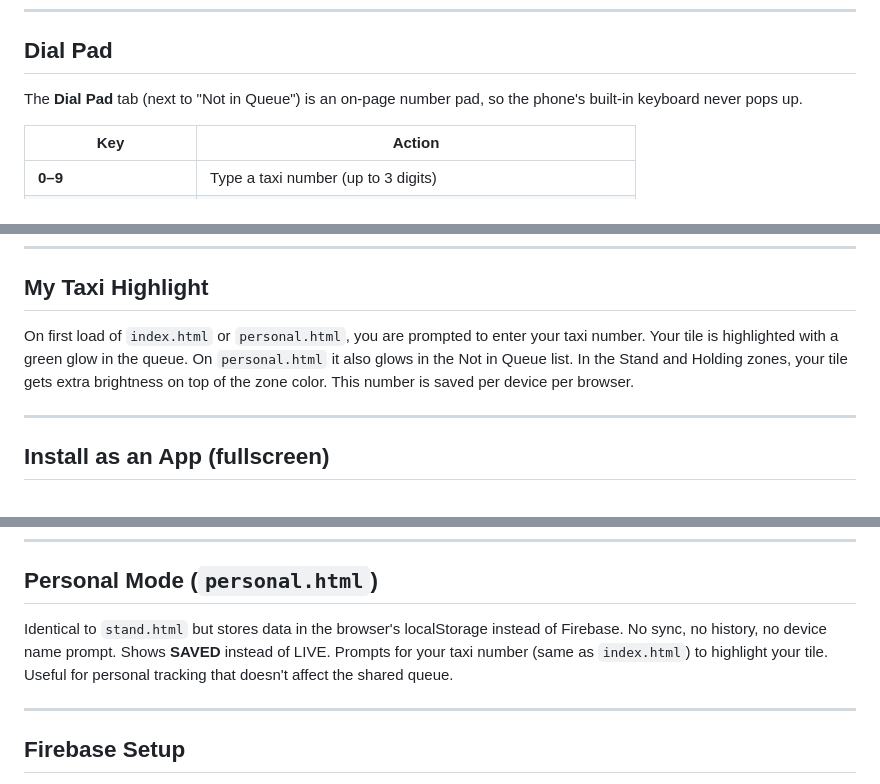
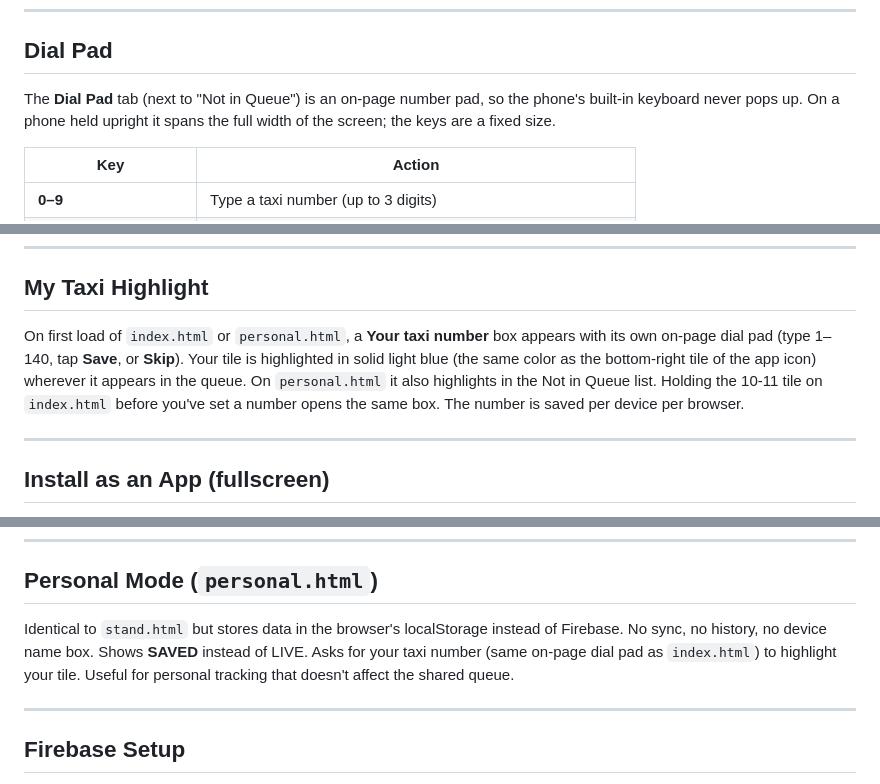
Before and after one commit to kobitz/taxi-queue, a Markdown page: README.md, 3 parts joined by grey strips. Rendered like a GitHub page.

```diff
--- a/README.md
+++ b/README.md
@@ -93,7 +93,7 @@ This section has two tabs: **Not in Queue** (the tile list) and **Dial Pad** (se
 
 ## Dial Pad
 
-The **Dial Pad** tab (next to "Not in Queue") is an on-page number pad, so the phone's built-in keyboard never pops up.
+The **Dial Pad** tab (next to "Not in Queue") is an on-page number pad, so the phone's built-in keyboard never pops up. On a phone held upright it spans the full width of the screen; the keys are a fixed size.
 
 | Key | Action |
 |-----|--------|
@@ -123,7 +124,7 @@ If multiple stand.html instances are open, all of them receive the notification
 
 ## My Taxi Highlight
 
-On first load of `index.html` or `personal.html`, you are prompted to enter your taxi number. Your tile is highlighted with a green glow in the queue. On `personal.html` it also glows in the Not in Queue list. In the Stand and Holding zones, your tile gets extra brightness on top of the zone color. This number is saved per device per browser.
+On first load of `index.html` or `personal.html`, a **Your taxi number** box appears with its own on-page dial pad (type 1–140, tap **Save**, or **Skip**). Your tile is highlighted in solid light blue (the same color as the bottom-right tile of the app icon) wherever it appears in the queue. On `personal.html` it also highlights in the Not in Queue list. Holding the 10-11 tile on `index.html` before you've set a number opens the same box. The number is saved per device per browser.
 
 ---
 
@@ -175,7 +176,7 @@ Entries show the taxi number, device name, and a relative timestamp. Filter by a
 
 ## Personal Mode (`personal.html`)
 
-Identical to `stand.html` but stores data in the browser's localStorage instead of Firebase. No sync, no history, no device name prompt. Shows **SAVED** instead of LIVE. Prompts for your taxi number (same as `index.html`) to highlight your tile. Useful for personal tracking that doesn't affect the shared queue.
+Identical to `stand.html` but stores data in the browser's localStorage instead of Firebase. No sync, no history, no device name box. Shows **SAVED** instead of LIVE. Asks for your taxi number (same on-page dial pad as `index.html`) to highlight your tile. Useful for personal tracking that doesn't affect the shared queue.
 
 ---
 
```
Also changed, not shown: other parts of README.md (+5 -4 lines).
